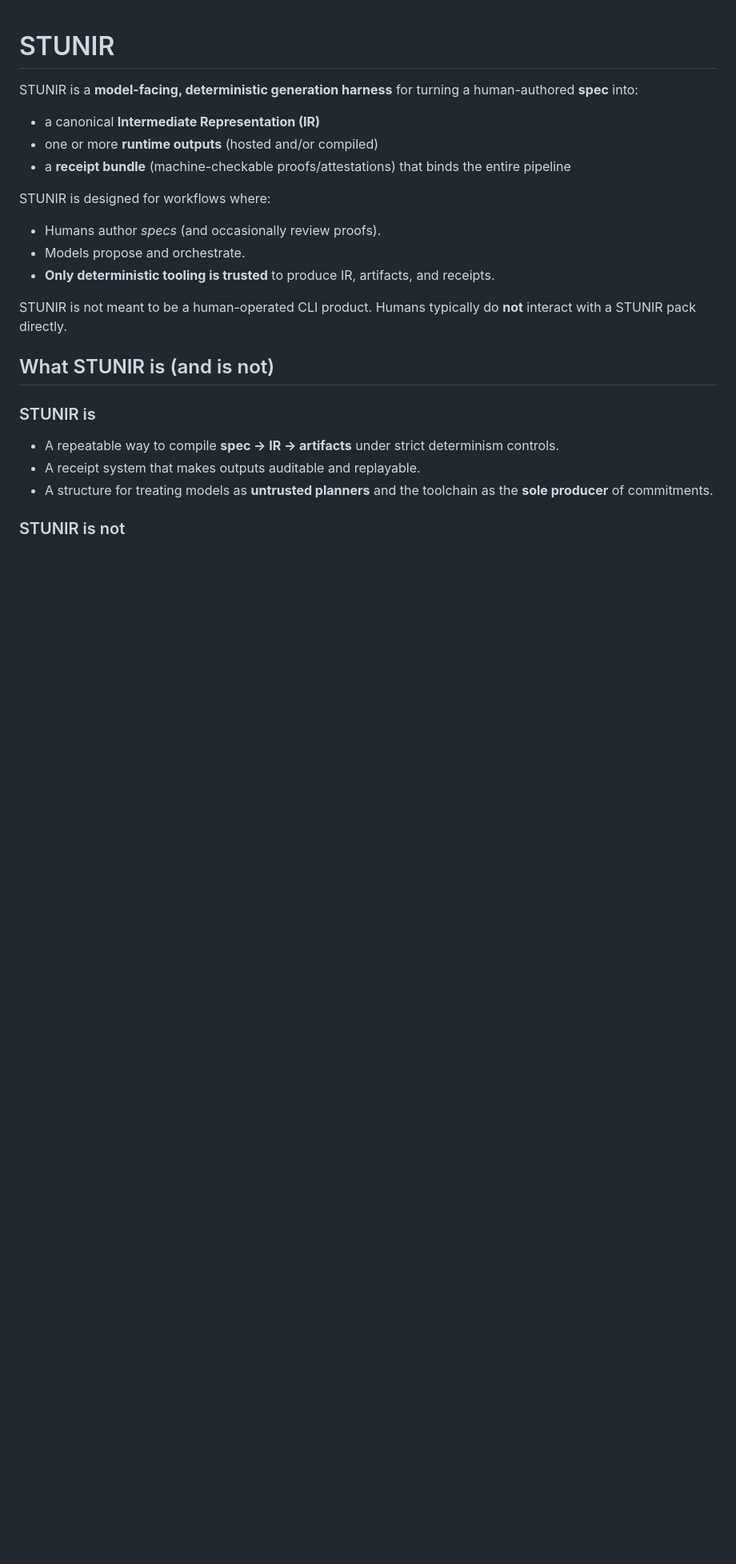
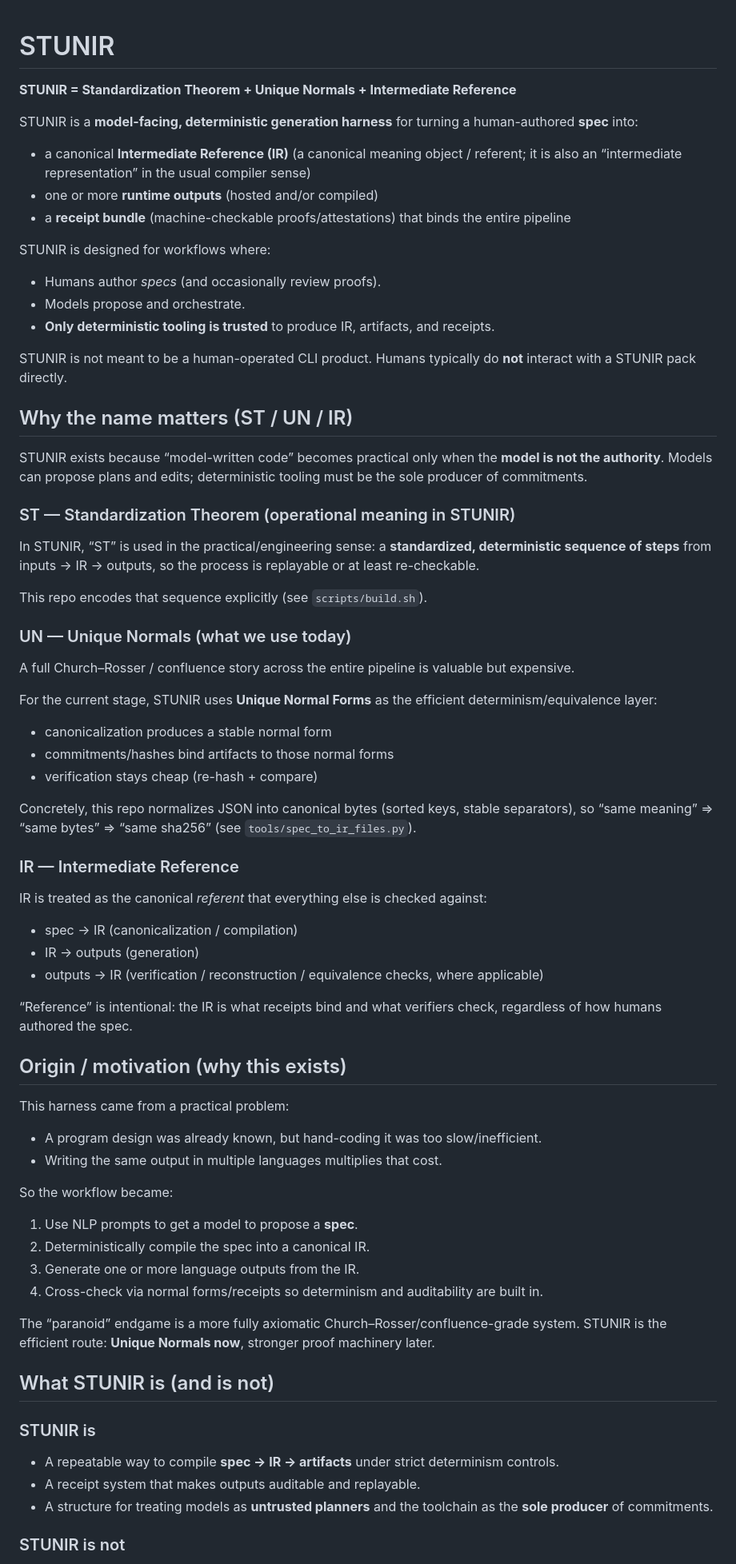
Before and after one commit to emstar-en/STUNIR, a Markdown page: README.md, the part around the change printed below. Shown: that part at 80% size. GitHub-like rendering; blank space fills up the shorter version.

```diff
--- a/README.md
+++ b/README.md
@@ -1,8 +1,10 @@
 # STUNIR
+
+**STUNIR = Standardization Theorem + Unique Normals + Intermediate Reference**
 
 STUNIR is a **model-facing, deterministic generation harness** for turning a human-authored **spec** into:
 
-- a canonical **Intermediate Representation (IR)**
+- a canonical **Intermediate Reference (IR)** (a canonical meaning object / referent; it is also an “intermediate representation” in the usual compiler sense)
 - one or more **runtime outputs** (hosted and/or compiled)
 - a **receipt bundle** (machine-checkable proofs/attestations) that binds the entire pipeline
 
@@ -13,6 +15,54 @@ STUNIR is designed for workflows where:
 - **Only deterministic tooling is trusted** to produce IR, artifacts, and receipts.
 
 STUNIR is not meant to be a human-operated CLI product. Humans typically do **not** interact with a STUNIR pack directly.
+
+## Why the name matters (ST / UN / IR)
+
+STUNIR exists because “model-written code” becomes practical only when the **model is not the authority**. Models can propose plans and edits; deterministic tooling must be the sole producer of commitments.
+
+### ST — Standardization Theorem (operational meaning in STUNIR)
+
+In STUNIR, “ST” is used in the practical/engineering sense: a **standardized, deterministic sequence of steps** from inputs → IR → outputs, so the process is replayable or at least re-checkable.
+
+This repo encodes that sequence explicitly (see `scripts/build.sh`).
+
+### UN — Unique Normals (what we use today)
+
+A full Church–Rosser / confluence story across the entire pipeline is valuable but expensive.
+
+For the current stage, STUNIR uses **Unique Normal Forms** as the efficient determinism/equivalence layer:
+
+- canonicalization produces a stable normal form
+- commitments/hashes bind artifacts to those normal forms
+- verification stays cheap (re-hash + compare)
+
+Concretely, this repo normalizes JSON into canonical bytes (sorted keys, stable separators), so “same meaning” ⇒ “same bytes” ⇒ “same sha256” (see `tools/spec_to_ir_files.py`).
+
+### IR — Intermediate Reference
+
+IR is treated as the canonical *referent* that everything else is checked against:
+
+- spec → IR (canonicalization / compilation)
+- IR → outputs (generation)
+- outputs → IR (verification / reconstruction / equivalence checks, where applicable)
+
+“Reference” is intentional: the IR is what receipts bind and what verifiers check, regardless of how humans authored the spec.
+
+## Origin / motivation (why this exists)
+
+This harness came from a practical problem:
+
+- A program design was already known, but hand-coding it was too slow/inefficient.
+- Writing the same output in multiple languages multiplies that cost.
+
+So the workflow became:
+
+1. Use NLP prompts to get a model to propose a **spec**.
+2. Deterministically compile the spec into a canonical IR.
+3. Generate one or more language outputs from the IR.
+4. Cross-check via normal forms/receipts so determinism and auditability are built in.
+
+The “paranoid” endgame is a more fully axiomatic Church–Rosser/confluence-grade system. STUNIR is the efficient route: **Unique Normals now**, stronger proof machinery later.
 
 ## What STUNIR is (and is not)
 
```
Also changed, not shown: other parts of README.md (+85 -3 lines).
